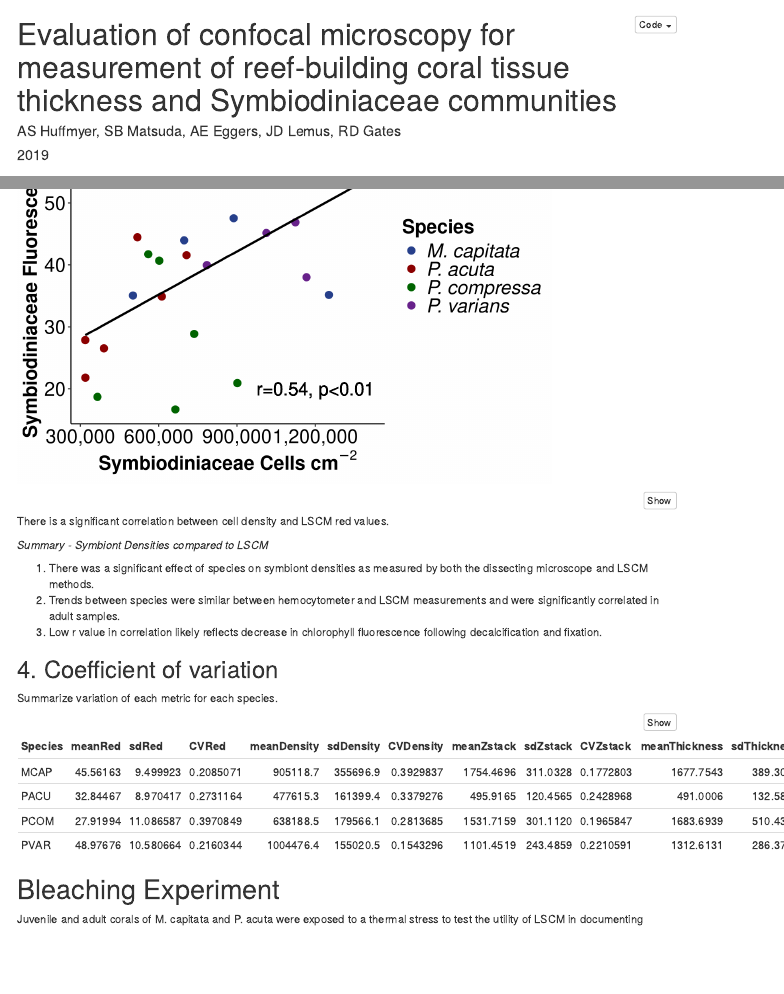
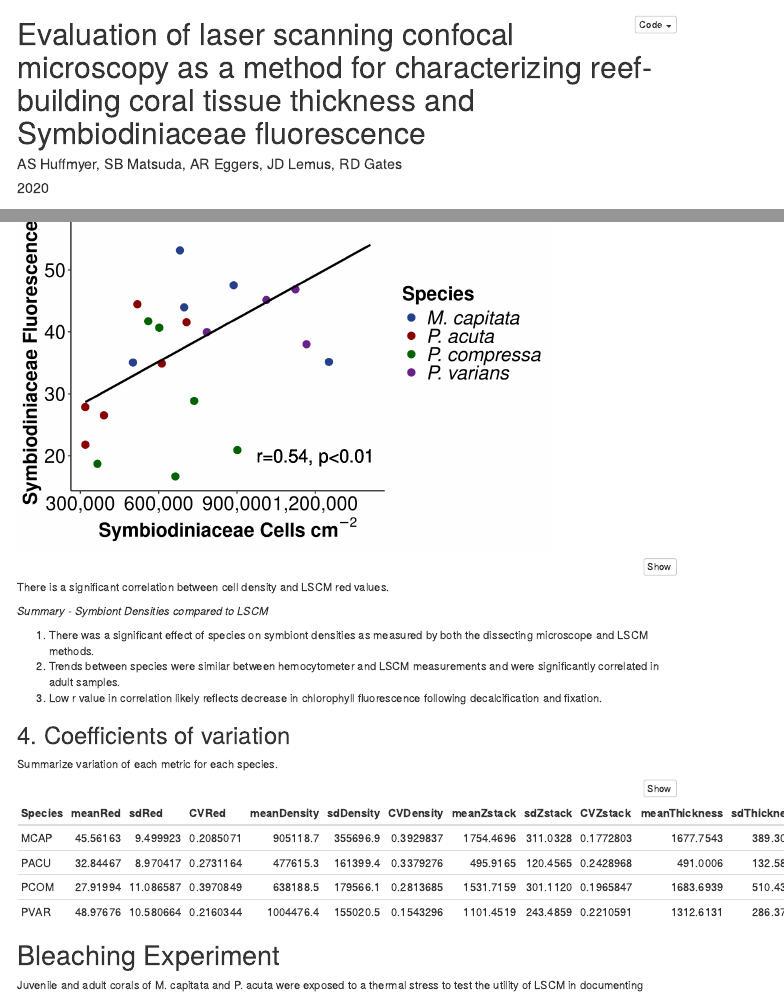
Before and after one commit to AHuffmyer/Confocal_Method, an R Markdown document (Confocal_Markdown_Analysis.Rmd): the page in a window 1100 px wide, from its top, and a second part further down, joined at a grey line. Rendered offline with R 4.5, knitr and Pandoc, with nearby package versions; code that draws random numbers runs with fixed seeds of ours; some code elsewhere in the file could not run offline; menus at the side of the page are left out.

Commit message:
Formatted markdown output

```diff
--- a/Confocal_Markdown_Analysis.Rmd
+++ b/Confocal_Markdown_Analysis.Rmd
@@ -1,7 +1,7 @@
 ---
-title: Evaluation of confocal microscopy for measurement of reef-building coral tissue thickness and Symbiodiniaceae communities
-author: "AS Huffmyer, SB Matsuda, AE Eggers, JD Lemus, RD Gates"
-date: '2019'
+title: Evaluation of laser scanning confocal microscopy as a method for characterizing reef-building coral tissue thickness and Symbiodiniaceae fluorescence
+author: "AS Huffmyer, SB Matsuda, AR Eggers, JD Lemus, RD Gates"
+date: '2020'
 output:
   html_document:
     code_folding: hide
@@ -556,7 +556,7 @@ There is a significant correlation between cell density and LSCM red values.
 (2) Trends between species were similar between hemocytometer and LSCM measurements and were significantly correlated in adult samples.
 (3) Low r value in correlation likely reflects decrease in chlorophyll fluorescence following decalcification and fixation.
 
-##  4. Coefficient of variation
+##  4. Coefficients of variation
 
 Summarize variation of each metric for each species.
 
```
Also changed, not shown: 1 other file.
